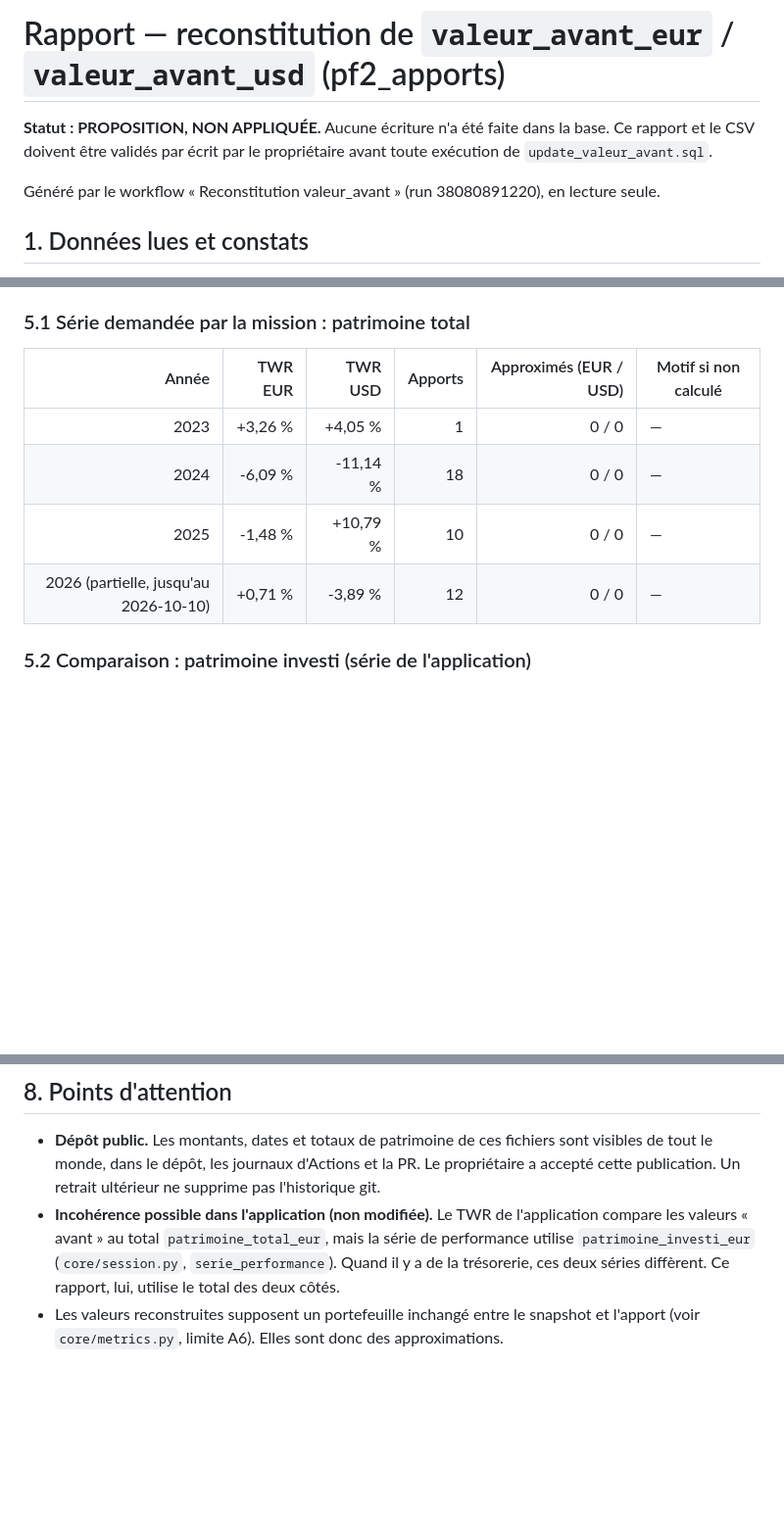
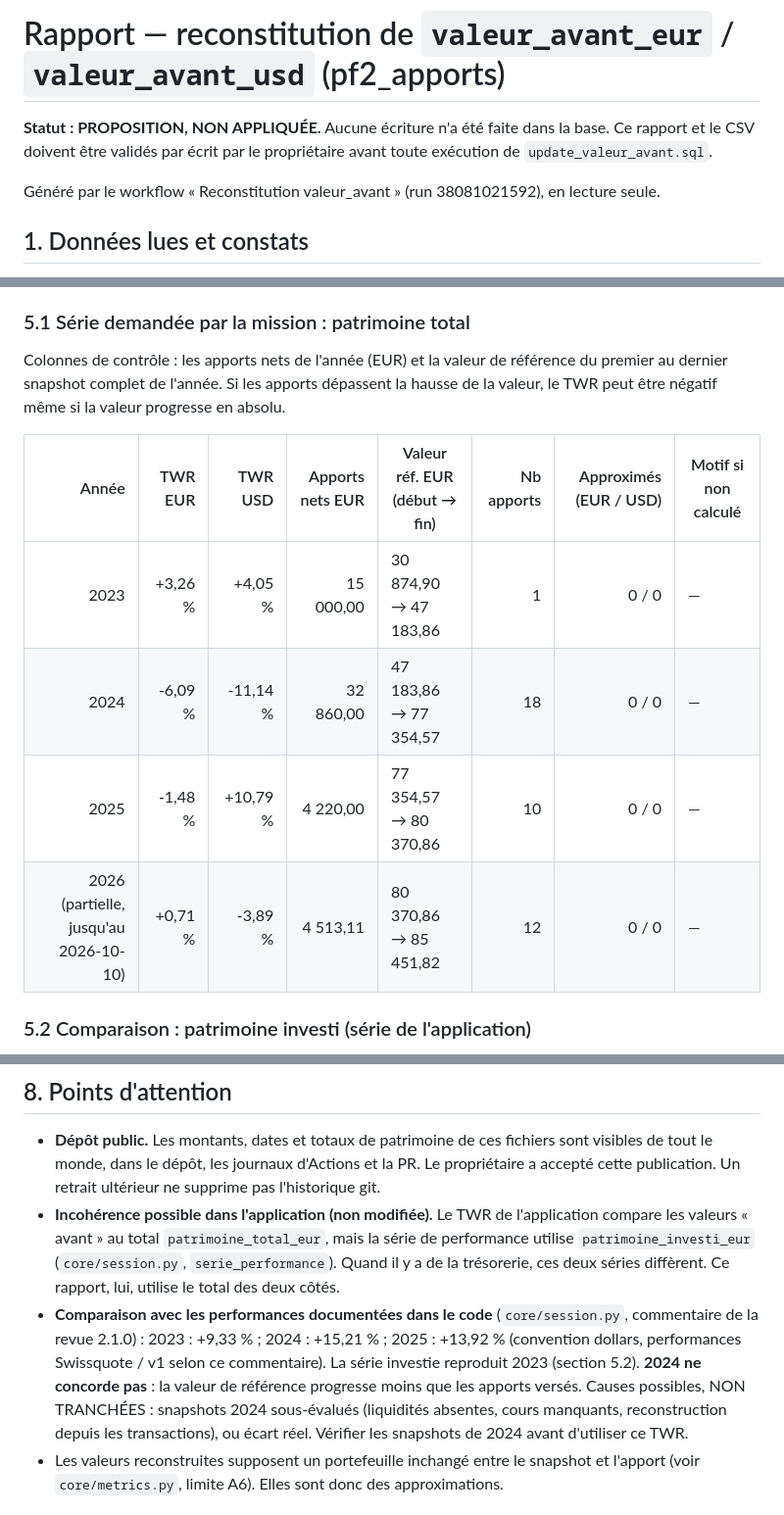
Before and after one commit to flaviensaillard/MonPortefeuille2, a Markdown page: donnees-reconstituees/RAPPORT.md, 3 parts joined by grey strips. Shown at 98% size. GitHub-like rendering; blank space fills up the shorter version.

Commit message:
valeur_avant : fichiers de contrôle regénérés (lecture seule, aucune écriture en base)

```diff
--- a/donnees-reconstituees/RAPPORT.md
+++ b/donnees-reconstituees/RAPPORT.md
@@ -2,7 +2,7 @@
 
 **Statut : PROPOSITION, NON APPLIQUÉE.** Aucune écriture n'a été faite dans la base. Ce rapport et le CSV doivent être validés par écrit par le propriétaire avant toute exécution de `update_valeur_avant.sql`.
 
-Généré par le workflow « Reconstitution valeur_avant » (run 38080891220), en lecture seule.
+Généré par le workflow « Reconstitution valeur_avant » (run 38081021592), en lecture seule.
 
 ## 1. Données lues et constats
 
@@ -44,12 +44,14 @@ Méthode : TWR strict. Chaque apport est encadré par sa valorisation juste avan
 
 ### 5.1 Série demandée par la mission : patrimoine total
 
-| Année | TWR EUR | TWR USD | Apports | Approximés (EUR / USD) | Motif si non calculé |
-|---:|---:|---:|---:|---:|---|
-| 2023 | +3,26 % | +4,05 % | 1 | 0 / 0 | — |
-| 2024 | -6,09 % | -11,14 % | 18 | 0 / 0 | — |
-| 2025 | -1,48 % | +10,79 % | 10 | 0 / 0 | — |
-| 2026 (partielle, jusqu'au 2026-10-10) | +0,71 % | -3,89 % | 12 | 0 / 0 | — |
+Colonnes de contrôle : les apports nets de l'année (EUR) et la valeur de référence du premier au dernier snapshot complet de l'année. Si les apports dépassent la hausse de la valeur, le TWR peut être négatif même si la valeur progresse en absolu.
+
+| Année | TWR EUR | TWR USD | Apports nets EUR | Valeur réf. EUR (début → fin) | Nb apports | Approximés (EUR / USD) | Motif si non calculé |
+|---:|---:|---:|---:|---|---:|---:|---|
+| 2023 | +3,26 % | +4,05 % | 15 000,00 | 30 874,90 → 47 183,86 | 1 | 0 / 0 | — |
+| 2024 | -6,09 % | -11,14 % | 32 860,00 | 47 183,86 → 77 354,57 | 18 | 0 / 0 | — |
+| 2025 | -1,48 % | +10,79 % | 4 220,00 | 77 354,57 → 80 370,86 | 10 | 0 / 0 | — |
+| 2026 (partielle, jusqu'au 2026-10-10) | +0,71 % | -3,89 % | 4 513,11 | 80 370,86 → 85 451,82 | 12 | 0 / 0 | — |
 
 ### 5.2 Comparaison : patrimoine investi (série de l'application)
 
@@ -101,6 +103,7 @@ Même méthode, même snapshot retenu pour chaque apport, mais sur `patrimoine_i
 
 - **Dépôt public.** Les montants, dates et totaux de patrimoine de ces fichiers sont visibles de tout le monde, dans le dépôt, les journaux d'Actions et la PR. Le propriétaire a accepté cette publication. Un retrait ultérieur ne supprime pas l'historique git.
 - **Incohérence possible dans l'application (non modifiée).** Le TWR de l'application compare les valeurs « avant » au total `patrimoine_total_eur`, mais la série de performance utilise `patrimoine_investi_eur` (`core/session.py`, `serie_performance`). Quand il y a de la trésorerie, ces deux séries diffèrent. Ce rapport, lui, utilise le total des deux côtés.
+- **Comparaison avec les performances documentées dans le code** (`core/session.py`, commentaire de la revue 2.1.0) : 2023 : +9,33 % ; 2024 : +15,21 % ; 2025 : +13,92 % (convention dollars, performances Swissquote / v1 selon ce commentaire). La série investie reproduit 2023 (section 5.2). **2024 ne concorde pas** : la valeur de référence progresse moins que les apports versés. Causes possibles, NON TRANCHÉES : snapshots 2024 sous-évalués (liquidités absentes, cours manquants, reconstruction depuis les transactions), ou écart réel. Vérifier les snapshots de 2024 avant d'utiliser ce TWR.
 - Les valeurs reconstruites supposent un portefeuille inchangé entre le snapshot et l'apport (voir `core/metrics.py`, limite A6). Elles sont donc des approximations.
 
 ## 9. Application (à faire après validation écrite)
```
